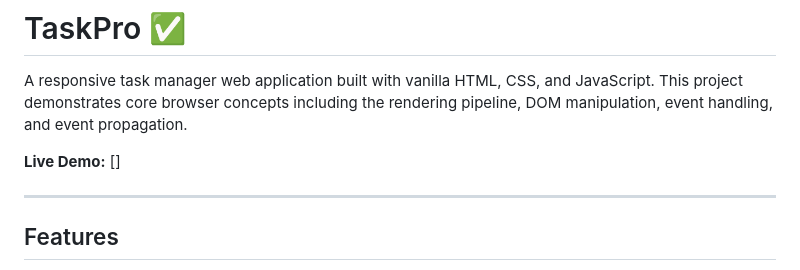
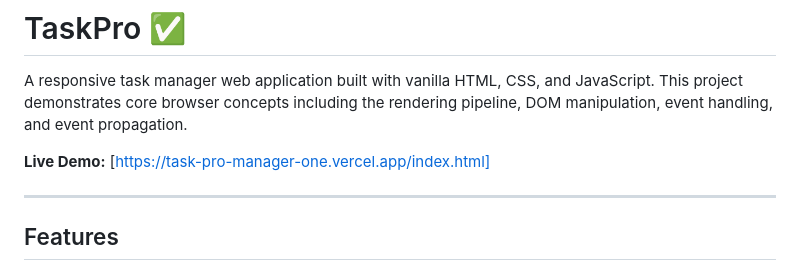
Before and after one commit to Sanchitha15/Task-Pro, a Markdown page: README.md, the part around the change. GitHub-like rendering.

Commit message:
Add live demo link to README

```diff
--- a/README.md
+++ b/README.md
@@ -1,7 +1,7 @@
 # TaskPro ✅
 A responsive task manager web application built with vanilla HTML, CSS, and JavaScript. This project demonstrates core browser concepts including the rendering pipeline, DOM manipulation, event handling, and event propagation.
 
-**Live Demo:** []
+**Live Demo:** [https://task-pro-manager-one.vercel.app/index.html]
 
 ---
 
```
